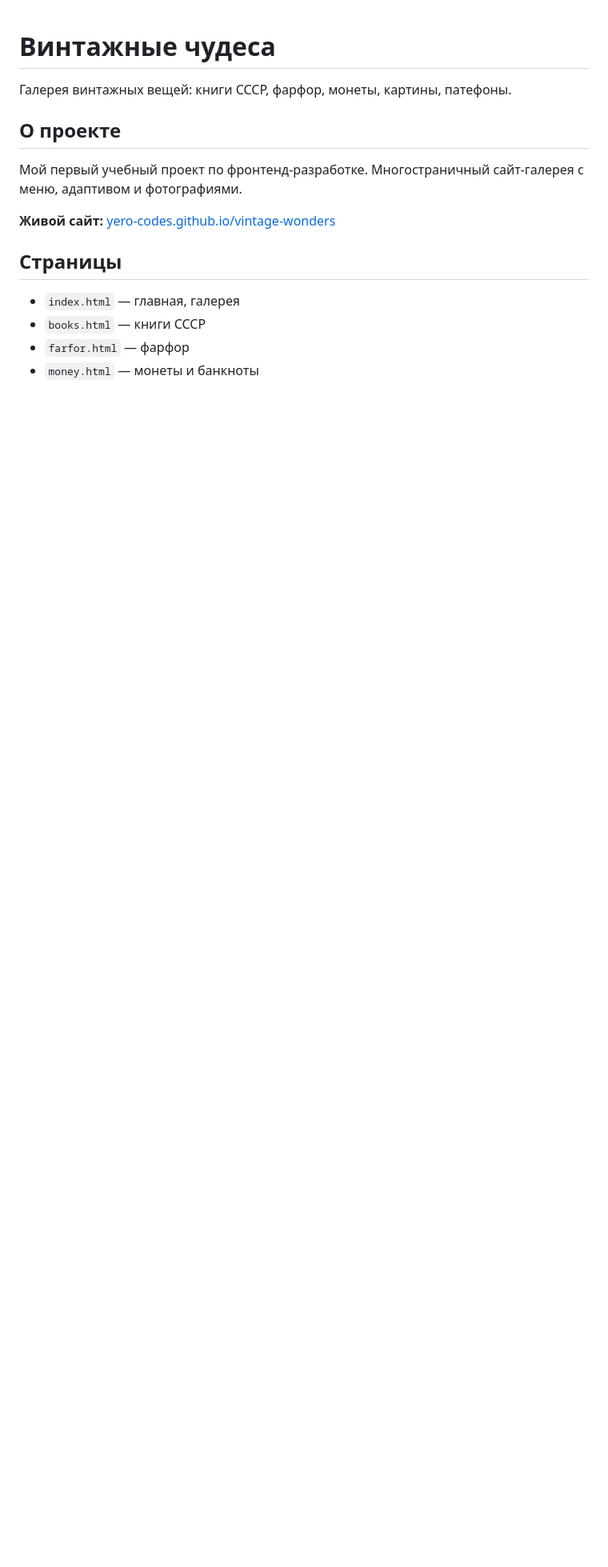
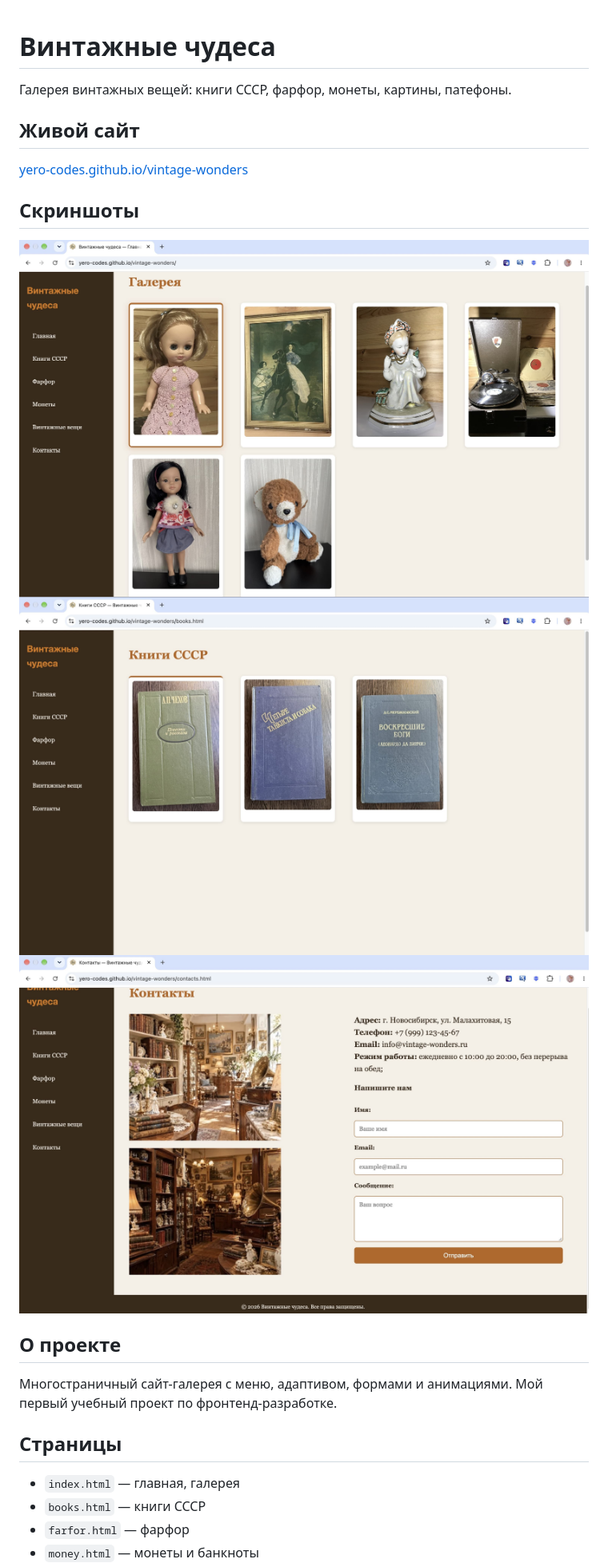
Before and after one commit to yero-codes/vintage-wonders, a Markdown page: README.md, the part around one of its changes. Shown at 80% size. Rendered like a GitHub page; pictures changed too: images/screenshot-books.png (added), images/screenshot-contacts.png (added), images/screenshot-main.png (added); blank space fills up the shorter version.

Commit message:
Обновила README: скриншоты, структура, запуск локально

```diff
--- a/README.md
+++ b/README.md
@@ -2,11 +2,19 @@
 
 Галерея винтажных вещей: книги СССР, фарфор, монеты, картины, патефоны.
 
+## Живой сайт
+
+[yero-codes.github.io/vintage-wonders](https://yero-codes.github.io/vintage-wonders/)
+
+## Скриншоты
+
+![Главная](images/screenshot-main.png)
+![Книги СССР](images/screenshot-books.png)
+![Контакты](images/screenshot-contacts.png)
+
 ## О проекте
 
-Мой первый учебный проект по фронтенд-разработке. Многостраничный сайт-галерея с меню, адаптивом и фотографиями.
-
-**Живой сайт:** [yero-codes.github.io/vintage-wonders](https://yero-codes.github.io/vintage-wonders/)
+Многостраничный сайт-галерея с меню, адаптивом, формами и анимациями. Мой первый учебный проект по фронтенд-разработке.
 
 ## Страницы
 
```
Also changed, not shown: other parts of README.md (+36 -16 lines), 1 other file.
